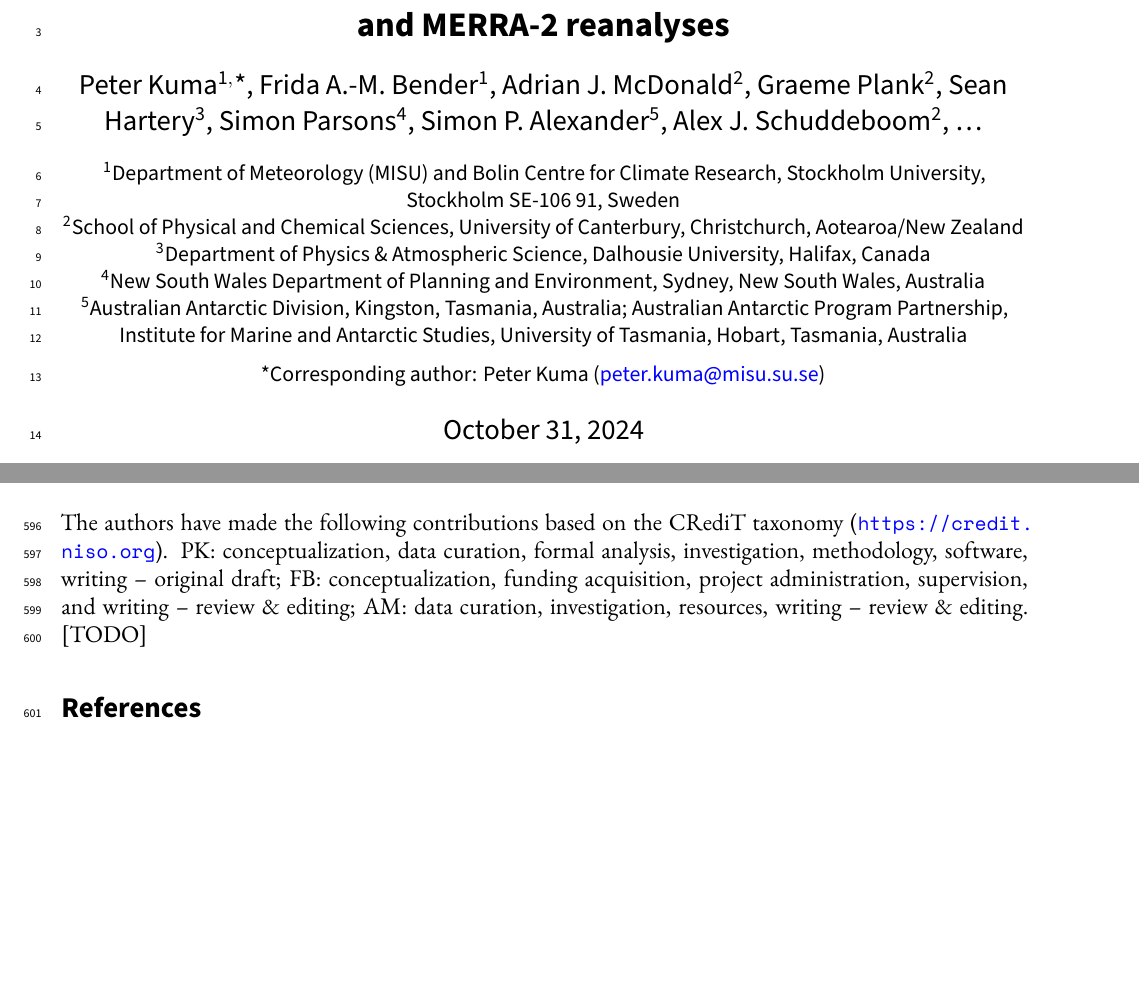
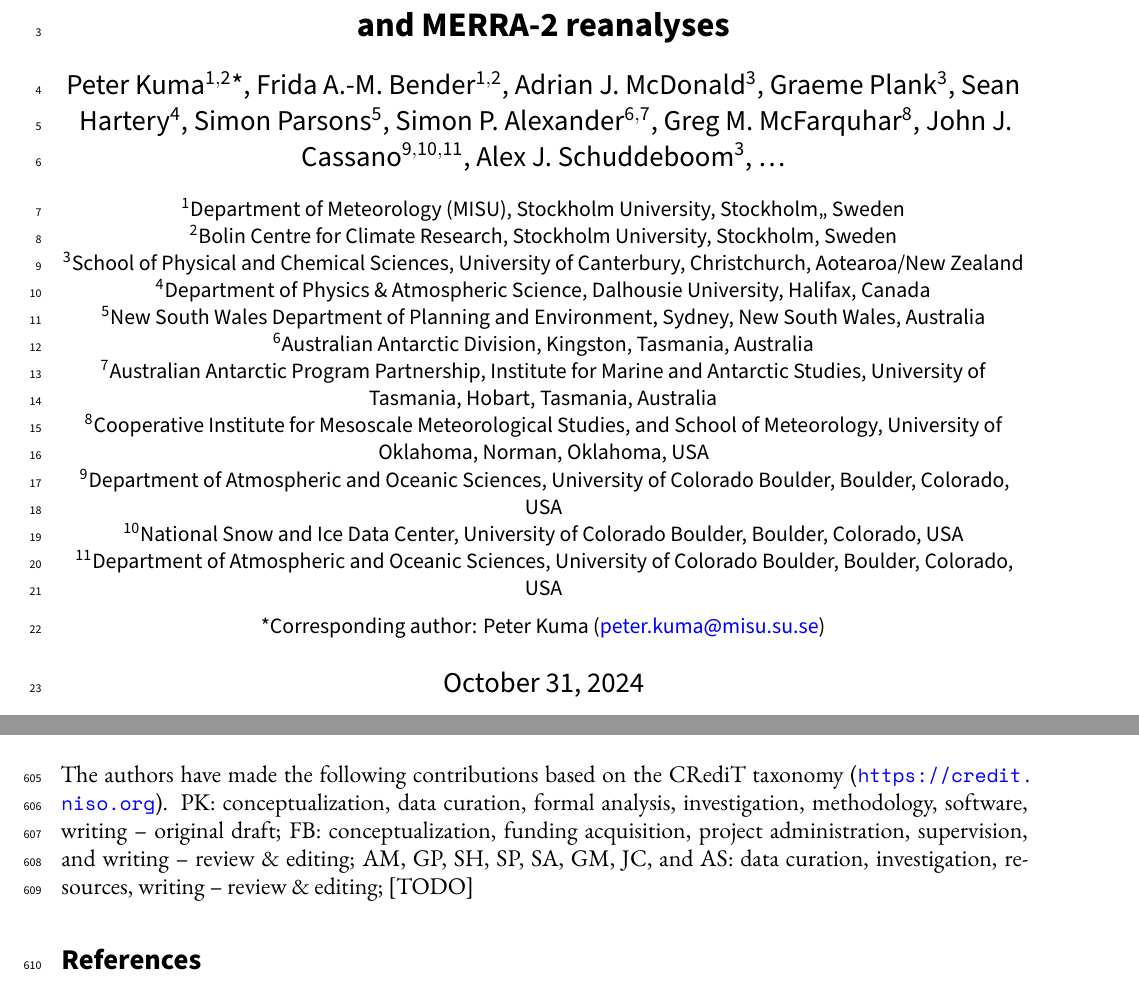
Before and after one commit to peterkuma/icon-so-2024-paper, a LaTeX document (manuscript.tex): two parts of pages 1 and 23 of 32 before the commit and two parts of pages 1 and 23 of 33 after it, joined at a grey line, cut so that both start at the same text, the shorter picture padded with empty space. Compiled offline with XeLaTeX.

Commit message:
Add co-authors

```diff
--- a/manuscript.tex
+++ b/manuscript.tex
@@ -66,7 +66,7 @@
 	colorlinks=true,
 	urlcolor=blue,
 	pdftitle={Ship-based lidar evaluation of Southern Ocean clouds in the storm-resolving general circulation model ICON, and the ERA5 and MERRA-2 reanalyses},
-	pdfauthor={Peter Kuma, Frida A.-M. Bender, Adrian J. McDonald, Graeme Plank, Sean Hartery, Simon Parsons, Simon P. Alexander, Alex J. Schuddeboom, …}
+	pdfauthor={Peter Kuma, Frida A.-M. Bender, Adrian J. McDonald, Graeme Plank, Sean Hartery, Simon Parsons, Simon P. Alexander, Greg M. McFarquhar, John J. Cassano, Alex J. Schuddeboom, …}
 }
 \bibliographystyle{abbrvnat}
 \titleformat*{\section}{\large\bfseries\sffamily}
@@ -81,13 +81,19 @@
 \fontsize{13pt}{15pt}\selectfont
 
 \begin{center} \Large \sffamily\textbf{Ship-based lidar evaluation of Southern Ocean clouds in the storm-resolving general circulation model ICON and the ERA5 and MERRA-2 reanalyses}\\[0.4cm]
-\large Peter Kuma$^\mathsf{1,}$*, Frida A.-M. Bender$^\mathsf{1}$, Adrian J. McDonald$^\mathsf{2}$, Graeme Plank$^\mathsf{2}$, Sean Hartery$^\mathsf{3}$, Simon Parsons$^\mathsf{4}$, Simon P. Alexander$^\mathsf{5}$, Alex J. Schuddeboom$^\mathsf{2}$, \ldots\\[0.4cm]
+\large Peter Kuma$^\mathsf{1,2}$*, Frida A.-M. Bender$^\mathsf{1,2}$, Adrian J. McDonald$^\mathsf{3}$, Graeme Plank$^\mathsf{3}$, Sean Hartery$^\mathsf{4}$, Simon Parsons$^\mathsf{5}$, Simon P. Alexander$^\mathsf{6,7}$, Greg M. McFarquhar$^\mathsf{8}$, John J. Cassano$^\mathsf{9,10,11}$, Alex J. Schuddeboom$^\mathsf{3}$, \ldots\\[0.4cm]
 \small
-$^\mathsf{1}$Department of Meteorology (MISU) and Bolin Centre for Climate Research, Stockholm University, Stockholm SE-106 91, Sweden\\
-$^\mathsf{2}$School of Physical and Chemical Sciences, University of Canterbury, Christchurch, Aotearoa/New Zealand\\
-$^\mathsf{3}$Department of Physics \& Atmospheric Science, Dalhousie University, Halifax, Canada\\
-$^\mathsf{4}$New South Wales Department of Planning and Environment, Sydney, New South Wales, Australia\\
-$^\mathsf{5}$Australian Antarctic Division, Kingston, Tasmania, Australia; Australian Antarctic Program Partnership, Institute for Marine and Antarctic Studies, University of Tasmania, Hobart, Tasmania, Australia\\[0.2cm]
+$^\mathsf{1}$Department of Meteorology (MISU), Stockholm University, Stockholm,, Sweden\\
+$^\mathsf{2}$Bolin Centre for Climate Research, Stockholm University, Stockholm, Sweden\\
+$^\mathsf{3}$School of Physical and Chemical Sciences, University of Canterbury, Christchurch, Aotearoa/New Zealand\\
+$^\mathsf{4}$Department of Physics \& Atmospheric Science, Dalhousie University, Halifax, Canada\\
+$^\mathsf{5}$New South Wales Department of Planning and Environment, Sydney, New South Wales, Australia\\
+$^\mathsf{6}$Australian Antarctic Division, Kingston, Tasmania, Australia\\
+$^\mathsf{7}$Australian Antarctic Program Partnership, Institute for Marine and Antarctic Studies, University of Tasmania, Hobart, Tasmania, Australia\\
+$^\mathsf{8}$Cooperative Institute for Mesoscale Meteorological Studies, and School of Meteorology, University of Oklahoma, Norman, Oklahoma, USA\\
+$^\mathsf{9}$Department of Atmospheric and Oceanic Sciences, University of Colorado Boulder, Boulder, Colorado, USA\\
+$^\mathsf{10}$National Snow and Ice Data Center, University of Colorado Boulder, Boulder, Colorado, USA\\
+$^\mathsf{11}$Department of Atmospheric and Oceanic Sciences, University of Colorado Boulder, Boulder, Colorado, USA\\[0.2cm]
 *Corresponding author: Peter Kuma (\href{mailto:peter.kuma@misu.su.se}{peter.kuma@misu.su.se})\\[0.4cm]
 \large \today\\[0.4cm]
 
@@ -1159,8 +1165,8 @@ The authors have made the following contributions based on the CRediT taxonomy
 (\url{https://credit.niso.org}).  PK: conceptualization, data curation, formal
 analysis, investigation, methodology, software, writing – original draft; FB:
 conceptualization, funding acquisition, project administration, supervision,
-and writing – review \& editing; AM: data curation, investigation, resources,
-writing – review \& editing. [TODO]
+and writing – review \& editing; AM, GP, SH, SP, SA, GM, JC, and AS: data
+curation, investigation, resources, writing – review \& editing; [TODO]
 
 %\footnotesize
 \fontsize{11pt}{13pt}\selectfont
```
